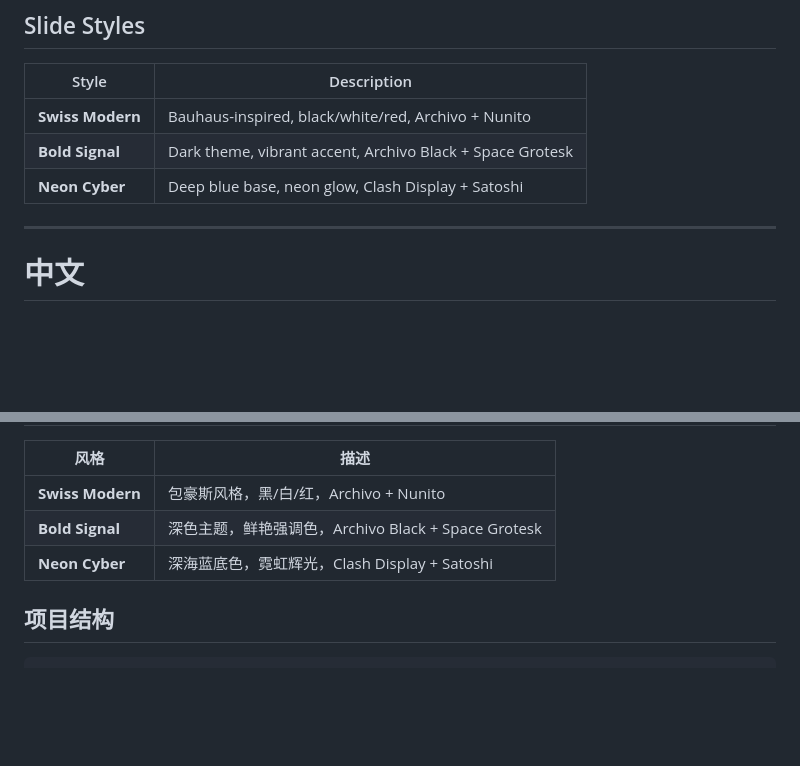
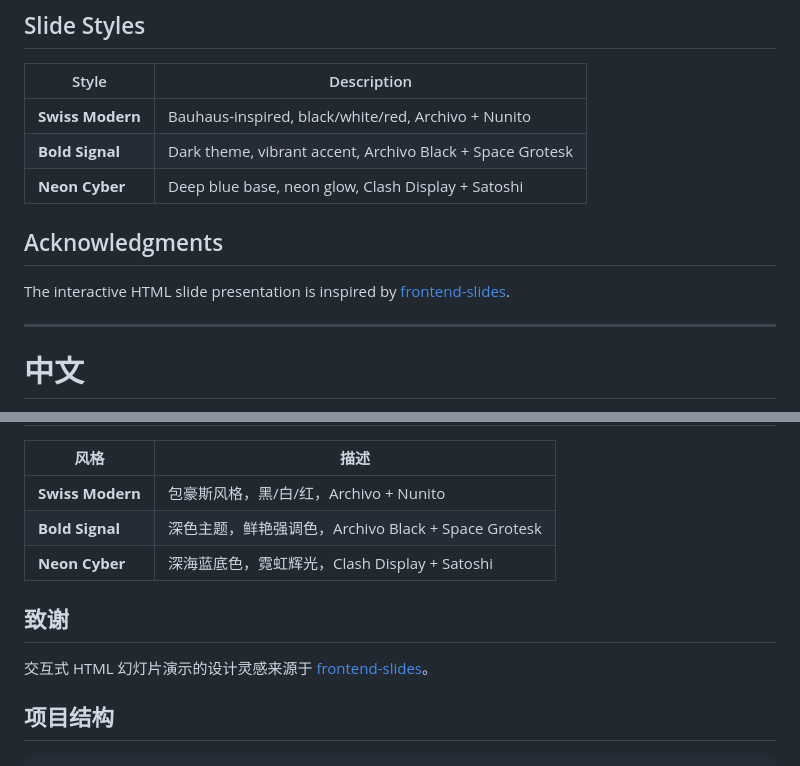
Before and after one commit to IceyOrange/Unveiling, a Markdown page: README.md, 2 parts joined by grey strips. GitHub-like rendering; blank space fills up the shorter version.

Commit message:
docs: acknowledge frontend-slides inspiration in README

````diff
--- a/README.md
+++ b/README.md
@@ -147,6 +147,10 @@ Input: **"AI"**
 | **Swiss Modern** | Bauhaus-inspired, black/white/red, Archivo + Nunito |
 | **Bold Signal** | Dark theme, vibrant accent, Archivo Black + Space Grotesk |
 | **Neon Cyber** | Deep blue base, neon glow, Clash Display + Satoshi |
+
+## Acknowledgments
+
+The interactive HTML slide presentation is inspired by [frontend-slides](https://github.com/zarazhangrui/frontend-slides).
 
 ---
 
@@ -300,6 +304,10 @@ python app.py
 | **Bold Signal** | 深色主题，鲜艳强调色，Archivo Black + Space Grotesk |
 | **Neon Cyber** | 深海蓝底色，霓虹辉光，Clash Display + Satoshi |
 
+## 致谢
+
+交互式 HTML 幻灯片演示的设计灵感来源于 [frontend-slides](https://github.com/zarazhangrui/frontend-slides)。
+
 ## 项目结构
 
 ```
````
